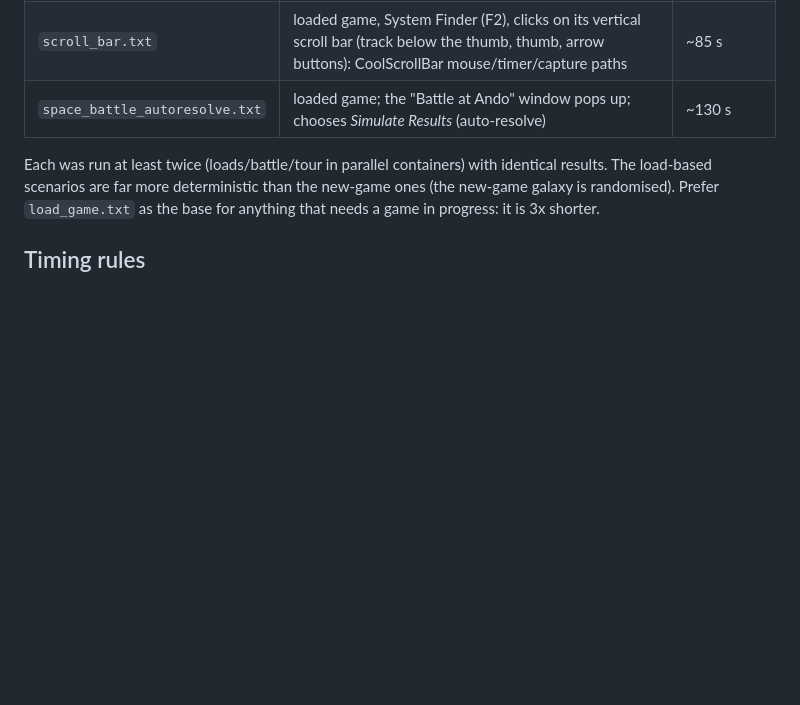
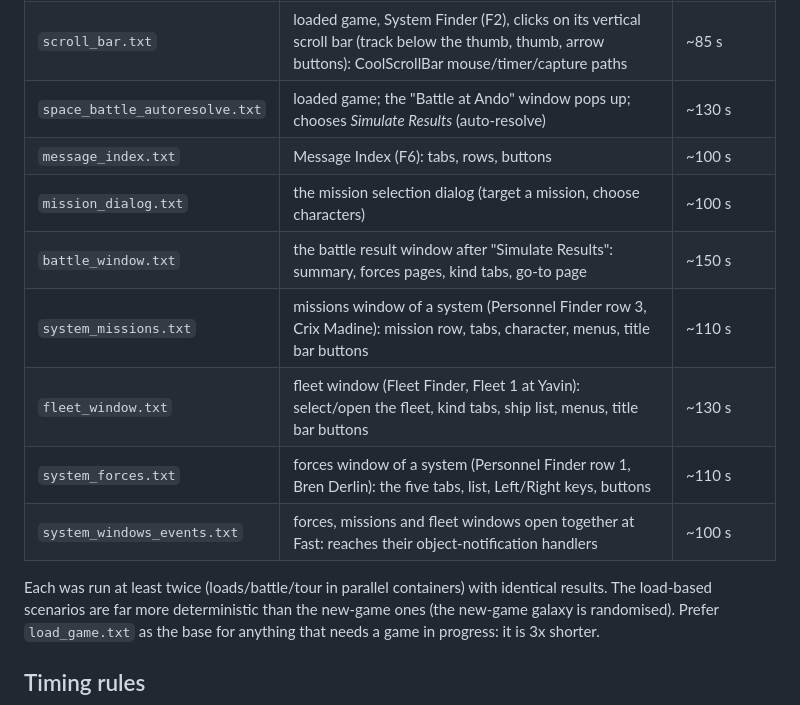
Before and after one commit to bicyclespokesperson/rebellion_modernized, a Markdown page: docs/ui_navigation.md, the part around the change. GitHub-like rendering; blank space fills up the shorter version.

Commit message:
docs: ui_navigation lists the new strategic UI scenarios
Co-Authored-By: Claude Sonnet 5.5 <noreply@anthropic.com>
Claude-Session: https://claude.ai/code/session_01KBBCeSrzVgeTkvQdTAY1Bx

```diff
--- a/docs/ui_navigation.md
+++ b/docs/ui_navigation.md
@@ -17,6 +17,13 @@ here was verified against the original game; the screenshots land in `work/run/<
 | `save_game_slot.txt` | loads "RebelsFastStart", opens the in-game Saved Games screen (monitor at 15,372) and saves into the first empty row (left icon at 50,258); creates `work/game/SaveGame/SAVEGAME.005` (delete it before re-running: a second save asks to overwrite) | ~65 s |
 | `scroll_bar.txt` | loaded game, System Finder (F2), clicks on its vertical scroll bar (track below the thumb, thumb, arrow buttons): CoolScrollBar mouse/timer/capture paths | ~85 s |
 | `space_battle_autoresolve.txt` | loaded game; the "Battle at Ando" window pops up; chooses *Simulate Results* (auto-resolve) | ~130 s |
+| `message_index.txt` | Message Index (F6): tabs, rows, buttons | ~100 s |
+| `mission_dialog.txt` | the mission selection dialog (target a mission, choose characters) | ~100 s |
+| `battle_window.txt` | the battle result window after "Simulate Results": summary, forces pages, kind tabs, go-to page | ~150 s |
+| `system_missions.txt` | missions window of a system (Personnel Finder row 3, Crix Madine): mission row, tabs, character, menus, title bar buttons | ~110 s |
+| `fleet_window.txt` | fleet window (Fleet Finder, Fleet 1 at Yavin): select/open the fleet, kind tabs, ship list, menus, title bar buttons | ~130 s |
+| `system_forces.txt` | forces window of a system (Personnel Finder row 1, Bren Derlin): the five tabs, list, Left/Right keys, buttons | ~110 s |
+| `system_windows_events.txt` | forces, missions and fleet windows open together at Fast: reaches their object-notification handlers | ~100 s |
 
 Each was run at least twice (loads/battle/tour in parallel containers) with identical results. The load-based
 scenarios are far more deterministic than the new-game ones (the new-game galaxy is randomised).
```
